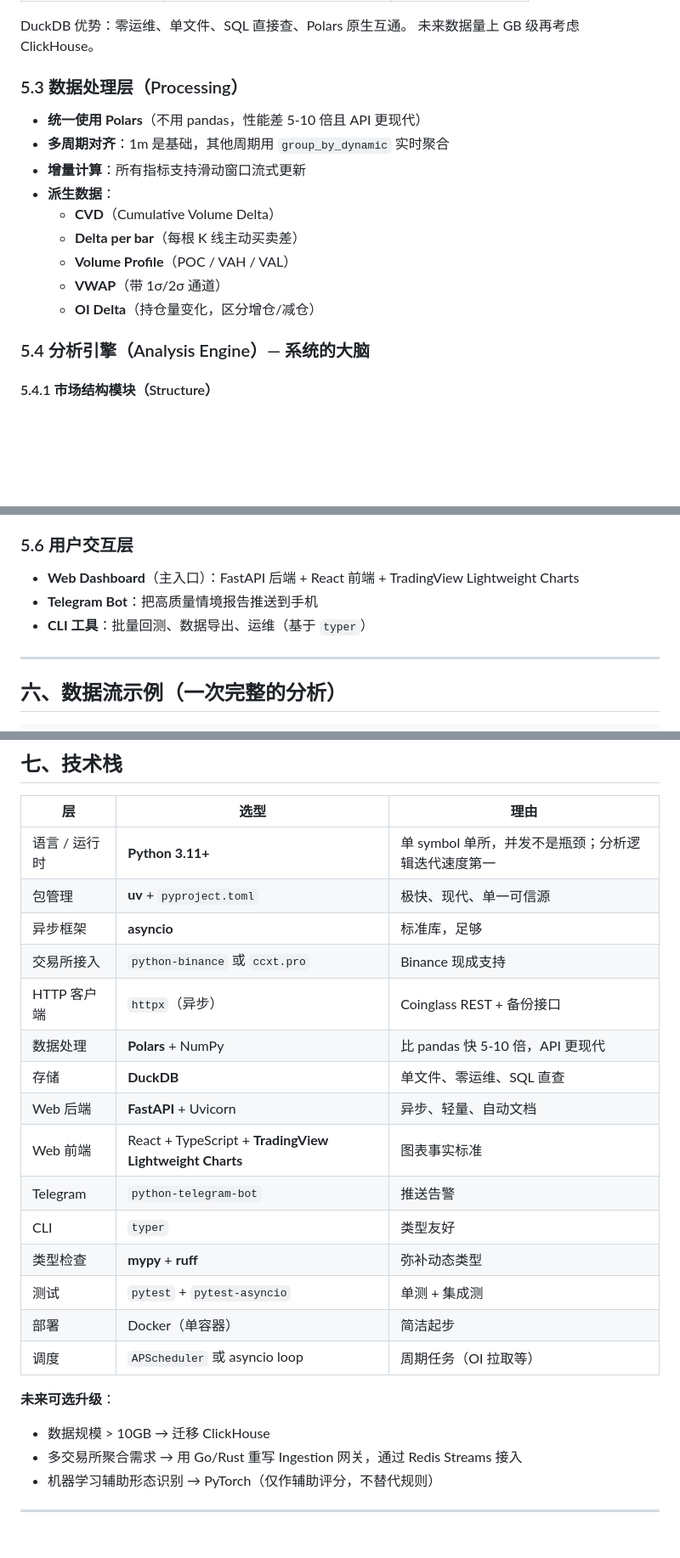
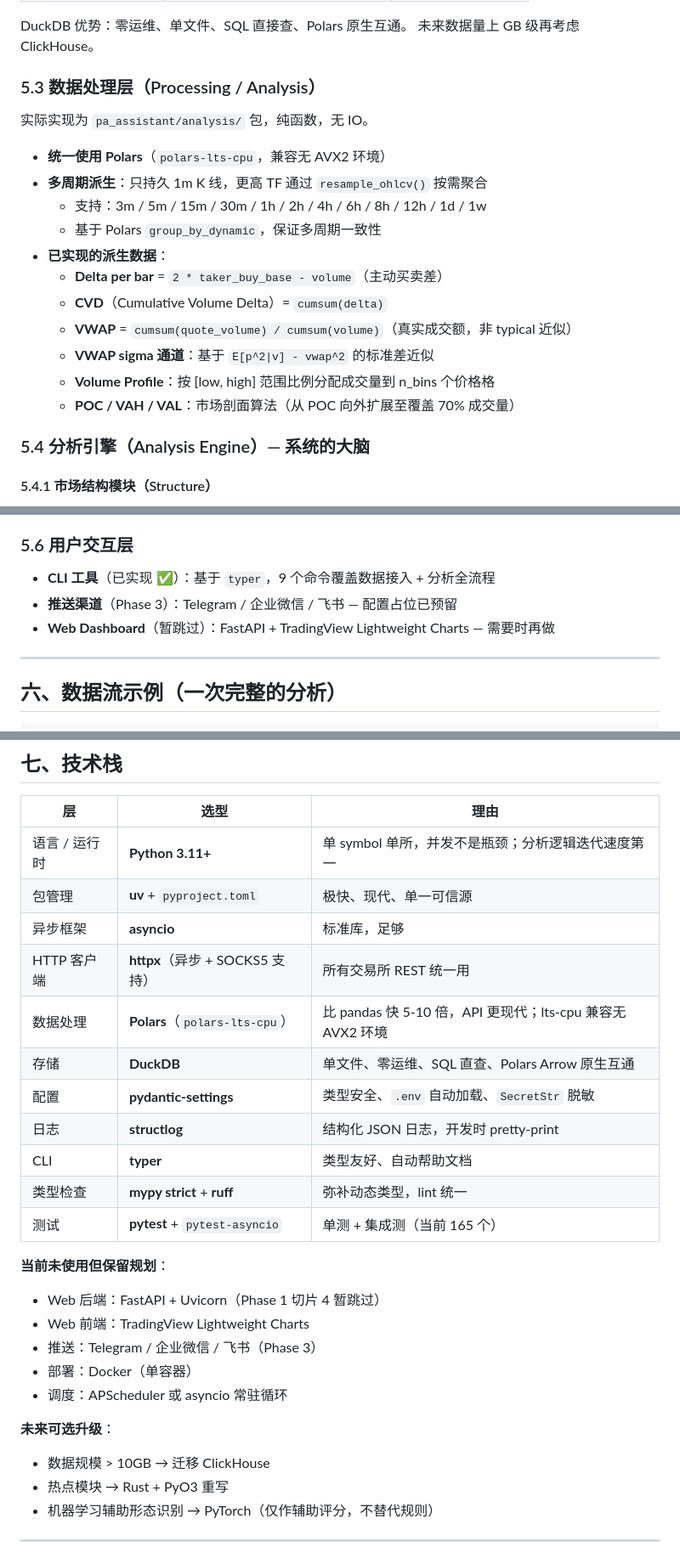
Before and after one commit to jiaw-Zh/Price-Action-Trading-Assistant, a Markdown page: docs/ARCHITECTURE.md, 3 parts joined by grey strips. Shown at 85% size. GitHub-like rendering; blank space fills up the shorter version.

```diff
--- a/docs/ARCHITECTURE.md
+++ b/docs/ARCHITECTURE.md
@@ -173,17 +183,21 @@
 DuckDB 优势：零运维、单文件、SQL 直接查、Polars 原生互通。
 未来数据量上 GB 级再考虑 ClickHouse。
 
-### 5.3 数据处理层（Processing）
+### 5.3 数据处理层（Processing / Analysis）
 
-- **统一使用 Polars**（不用 pandas，性能差 5-10 倍且 API 更现代）
-- **多周期对齐**：1m 是基础，其他周期用 `group_by_dynamic` 实时聚合
-- **增量计算**：所有指标支持滑动窗口流式更新
-- **派生数据**：
-  - **CVD**（Cumulative Volume Delta）
-  - **Delta per bar**（每根 K 线主动买卖差）
-  - **Volume Profile**（POC / VAH / VAL）
-  - **VWAP**（带 1σ/2σ 通道）
-  - **OI Delta**（持仓量变化，区分增仓/减仓）
+实际实现为 `pa_assistant/analysis/` 包，纯函数，无 IO。
+
+- **统一使用 Polars**（`polars-lts-cpu`，兼容无 AVX2 环境）
+- **多周期派生**：只持久 1m K 线，更高 TF 通过 `resample_ohlcv()` 按需聚合
+  - 支持：3m / 5m / 15m / 30m / 1h / 2h / 4h / 6h / 8h / 12h / 1d / 1w
+  - 基于 Polars `group_by_dynamic`，保证多周期一致性
+- **已实现的派生数据**：
+  - **Delta per bar** = `2 * taker_buy_base - volume`（主动买卖差）
+  - **CVD**（Cumulative Volume Delta）= `cumsum(delta)`
+  - **VWAP** = `cumsum(quote_volume) / cumsum(volume)`（真实成交额，非 typical 近似）
+  - **VWAP sigma 通道**：基于 `E[p^2|v] - vwap^2` 的标准差近似
+  - **Volume Profile**：按 [low, high] 范围比例分配成交量到 n_bins 个价格格
+  - **POC / VAH / VAL**：市场剖面算法（从 POC 向外扩展至覆盖 70% 成交量）
 
 ### 5.4 分析引擎（Analysis Engine）— 系统的大脑
 
@@ -268,9 +284,9 @@ DuckDB 优势：零运维、单文件、SQL 直接查、Polars 原生互通。
 
 ### 5.6 用户交互层
 
-- **Web Dashboard**（主入口）：FastAPI 后端 + React 前端 + TradingView Lightweight Charts
-- **Telegram Bot**：把高质量情境报告推送到手机
-- **CLI 工具**：批量回测、数据导出、运维（基于 `typer`）
+- **CLI 工具**（已实现 ✅）：基于 `typer`，9 个命令覆盖数据接入 + 分析全流程
+- **推送渠道**（Phase 3）：Telegram / 企业微信 / 飞书 — 配置占位已预留
+- **Web Dashboard**（暂跳过）：FastAPI + TradingView Lightweight Charts — 需要时再做
 
 ---
 
@@ -312,22 +328,25 @@ DuckDB 优势：零运维、单文件、SQL 直接查、Polars 原生互通。
 | 语言 / 运行时 | **Python 3.11+** | 单 symbol 单所，并发不是瓶颈；分析逻辑迭代速度第一 |
 | 包管理 | **uv** + `pyproject.toml` | 极快、现代、单一可信源 |
 | 异步框架 | **asyncio** | 标准库，足够 |
-| 交易所接入 | `python-binance` 或 `ccxt.pro` | Binance 现成支持 |
-| HTTP 客户端 | `httpx`（异步） | Coinglass REST + 备份接口 |
-| 数据处理 | **Polars** + NumPy | 比 pandas 快 5-10 倍，API 更现代 |
-| 存储 | **DuckDB** | 单文件、零运维、SQL 直查 |
-| Web 后端 | **FastAPI** + Uvicorn | 异步、轻量、自动文档 |
-| Web 前端 | React + TypeScript + **TradingView Lightweight Charts** | 图表事实标准 |
-| Telegram | `python-telegram-bot` | 推送告警 |
-| CLI | `typer` | 类型友好 |
-| 类型检查 | **mypy** + **ruff** | 弥补动态类型 |
-| 测试 | `pytest` + `pytest-asyncio` | 单测 + 集成测 |
-| 部署 | Docker（单容器） | 简洁起步 |
-| 调度 | `APScheduler` 或 asyncio loop | 周期任务（OI 拉取等） |
+| HTTP 客户端 | **httpx**（异步 + SOCKS5 支持） | 所有交易所 REST 统一用 |
+| 数据处理 | **Polars**（`polars-lts-cpu`） | 比 pandas 快 5-10 倍，API 更现代；lts-cpu 兼容无 AVX2 环境 |
+| 存储 | **DuckDB** | 单文件、零运维、SQL 直查、Polars Arrow 原生互通 |
+| 配置 | **pydantic-settings** | 类型安全、`.env` 自动加载、`SecretStr` 脱敏 |
+| 日志 | **structlog** | 结构化 JSON 日志，开发时 pretty-print |
+| CLI | **typer** | 类型友好、自动帮助文档 |
+| 类型检查 | **mypy strict** + **ruff** | 弥补动态类型，lint 统一 |
+| 测试 | **pytest** + `pytest-asyncio` | 单测 + 集成测（当前 165 个） |
+
+**当前未使用但保留规划**：
+- Web 后端：FastAPI + Uvicorn（Phase 1 切片 4 暂跳过）
+- Web 前端：TradingView Lightweight Charts
+- 推送：Telegram / 企业微信 / 飞书（Phase 3）
+- 部署：Docker（单容器）
+- 调度：APScheduler 或 asyncio 常驻循环
 
 **未来可选升级**：
 - 数据规模 > 10GB → 迁移 ClickHouse
-- 多交易所聚合需求 → 用 Go/Rust 重写 Ingestion 网关，通过 Redis Streams 接入
+- 热点模块 → Rust + PyO3 重写
 - 机器学习辅助形态识别 → PyTorch（仅作辅助评分，不替代规则）
 
 ---
```
Also changed, not shown: other parts of docs/ARCHITECTURE.md (+110 -91 lines).
